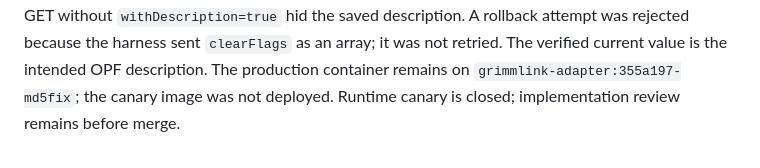
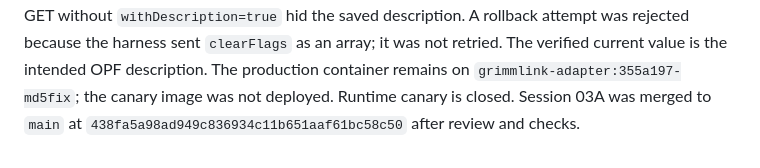
Before and after one commit to 0xstillb/grimmlink-adapter, a Markdown page: sessions/03A_OPF_API_WITH_SIDECAR_FALLBACK.md, the part around the change. GitHub-like rendering.

Commit message:
docs(session03a): record merge to main

```diff
--- a/sessions/03A_OPF_API_WITH_SIDECAR_FALLBACK.md
+++ b/sessions/03A_OPF_API_WITH_SIDECAR_FALLBACK.md
@@ -326,4 +326,5 @@ hid the saved description. A rollback attempt was rejected because the harness
 sent `clearFlags` as an array; it was not retried. The verified current value
 is the intended OPF description. The production container remains on
 `grimmlink-adapter:355a197-md5fix`; the canary image was not deployed. Runtime
-canary is closed; implementation review remains before merge.
+canary is closed. Session 03A was merged to `main` at
+`438fa5a98ad949c836934c11b651aaf61bc58c50` after review and checks.
```
Also changed, not shown: docs/HANDOFF.md (+5 -4 lines), docs/OPF_INGESTION.md (+2 -2 lines).
